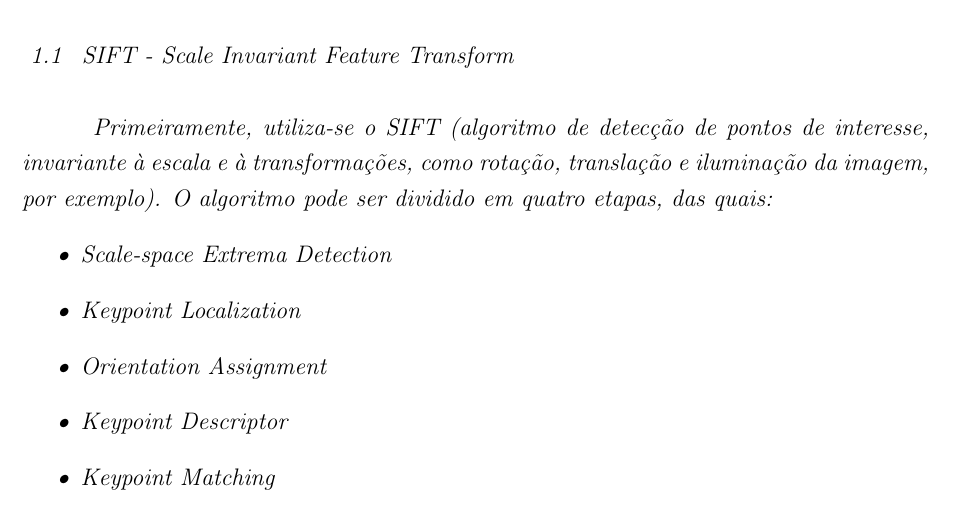
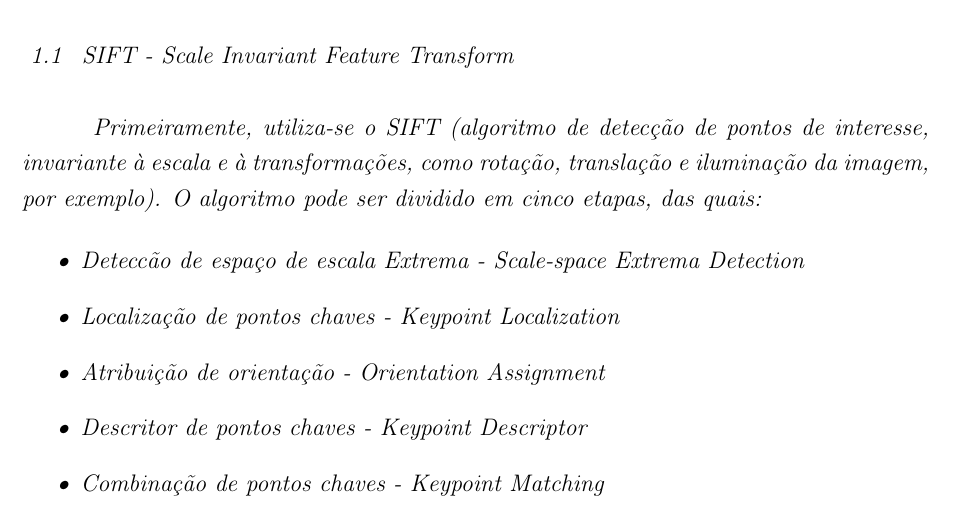
Before and after one commit to PedroBarata/monografia-rec3d-patrimonio, a LaTeX thesis (dissertacao.tex, which reads pontosdeinteresse.tex): part of page 16 of 21, cut so that both start at the same text. Compiled offline with pdfLaTeX.

Commit message:
Introdução SIFT

```diff
--- a/pontosdeinteresse.tex
+++ b/pontosdeinteresse.tex
@@ -7,13 +7,14 @@ A reconstrução 3D pelo método da estrutura do movimento, ou {\it Structure fr
 \section {{\it SIFT - Scale Invariant Feature Transform}}
 
 Primeiramente, utiliza-se o SIFT (algoritmo de detecção de pontos de interesse, invariante à escala e à transformações, como rotação, translação e iluminação da imagem, por exemplo).
-O algoritmo pode ser dividido em quatro etapas, das quais:
+O algoritmo pode ser dividido em cinco etapas, das quais:
+
 \begin{itemize}
-	\item{Scale-space Extrema Detection}
-	\item{Keypoint Localization}
-	\item{Orientation Assignment}
-	\item{Keypoint Descriptor}
-	\item{Keypoint Matching}
+	\item{Deteccão de espaço de escala Extrema - {\it Scale-space Extrema Detection}}
+	\item{Localização de pontos chaves - {\it Keypoint Localization}}
+	\item{Atribuição de orientação - {\it Orientation Assignment}}
+	\item{Descritor de pontos chaves - {\it Keypoint Descriptor}}
+	\item{Combinação de pontos chaves - {\it Keypoint Matching}}
 \end{itemize}
 
 %No presente trabalho, nos concentramos na configuração do tanque de onda
```
